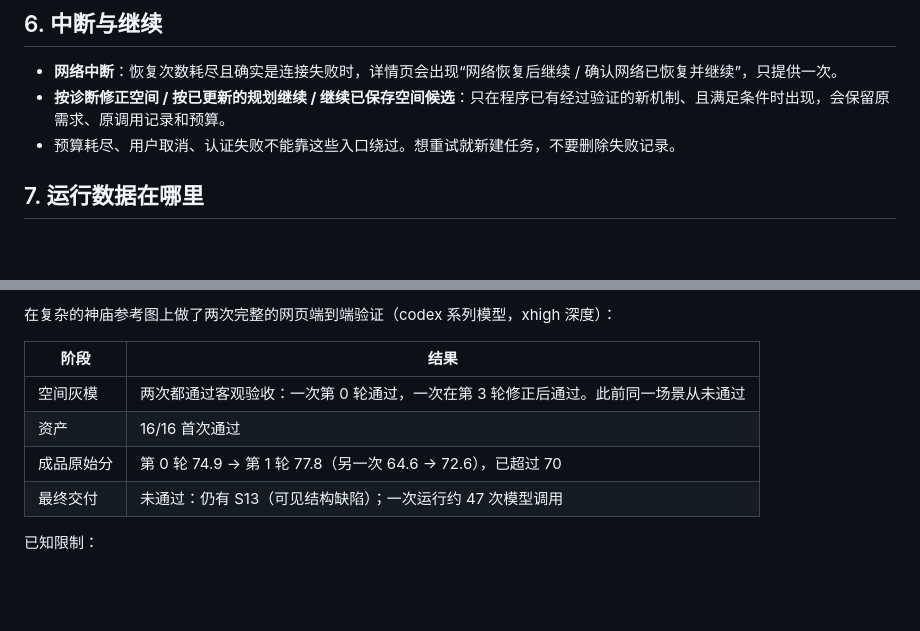
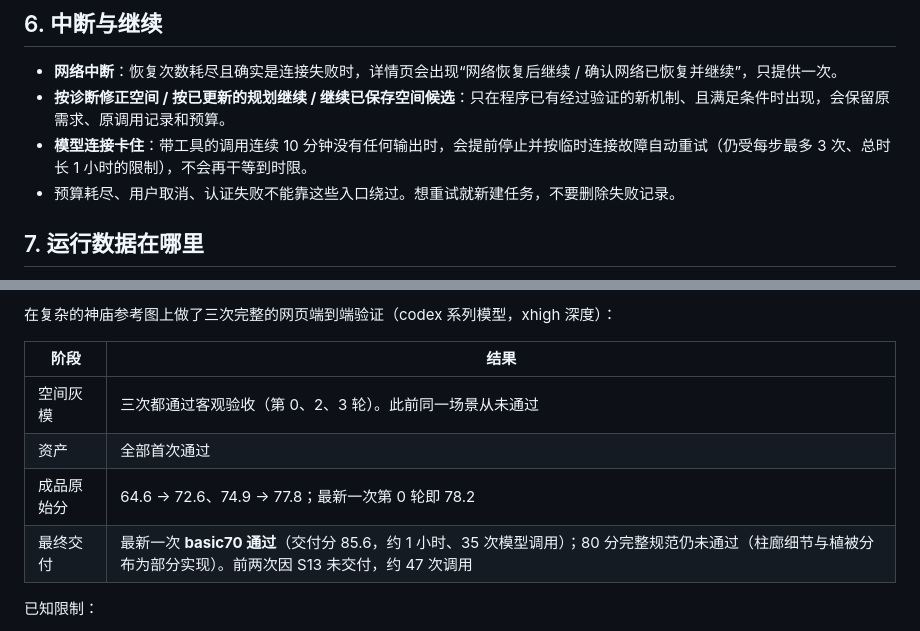
Before and after one commit to maoruibin001/scene-foundry, a Markdown page: docs/voxel-user-guide.md, 2 parts joined by grey strips. Rendered like a GitHub page; blank space fills up the shorter version.

Commit message:
Record the third temple run and the stuck-call retry in the voxel guide
Co-Authored-By: Claude Opus 4.8 (1M context) <noreply@anthropic.com>

```diff
--- a/docs/voxel-user-guide.md
+++ b/docs/voxel-user-guide.md
@@ -114,6 +114,7 @@ curl -fsS http://127.0.0.1:19774/api/state | python3 -c 'import json,sys; d=json
 
 - **网络中断**：恢复次数耗尽且确实是连接失败时，详情页会出现“网络恢复后继续 / 确认网络已恢复并继续”，只提供一次。
 - **按诊断修正空间 / 按已更新的规划继续 / 继续已保存空间候选**：只在程序已有经过验证的新机制、且满足条件时出现，会保留原需求、原调用记录和预算。
+- **模型连接卡住**：带工具的调用连续 10 分钟没有任何输出时，会提前停止并按临时连接故障自动重试（仍受每步最多 3 次、总时长 1 小时的限制），不会再干等到时限。
 - 预算耗尽、用户取消、认证失败不能靠这些入口绕过。想重试就新建任务，不要删除失败记录。
 
 ## 7. 运行数据在哪里
@@ -134,12 +135,12 @@ curl -fsS http://127.0.0.1:19774/api/state | python3 -c 'import json,sys; d=json
 
-在复杂的神庙参考图上做了两次完整的网页端到端验证（codex 系列模型，xhigh 深度）：
+在复杂的神庙参考图上做了三次完整的网页端到端验证（codex 系列模型，xhigh 深度）：
 
 | 阶段 | 结果 |
 | --- | --- |
-| 空间灰模 | 两次都通过客观验收：一次第 0 轮通过，一次在第 3 轮修正后通过。此前同一场景从未通过 |
-| 资产 | 16/16 首次通过 |
-| 成品原始分 | 第 0 轮 74.9 → 第 1 轮 77.8（另一次 64.6 → 72.6），已超过 70 |
-| 最终交付 | 未通过：仍有 S13（可见结构缺陷）；一次运行约 47 次模型调用 |
+| 空间灰模 | 三次都通过客观验收（第 0、2、3 轮）。此前同一场景从未通过 |
+| 资产 | 全部首次通过 |
+| 成品原始分 | 64.6 → 72.6、74.9 → 77.8；最新一次第 0 轮即 78.2 |
+| 最终交付 | 最新一次 **basic70 通过**（交付分 85.6，约 1 小时、35 次模型调用）；80 分完整规范仍未通过（柱廊细节与植被分布为部分实现）。前两次因 S13 未交付，约 47 次调用 |
 
 已知限制：
 
```
Also changed, not shown: other parts of docs/voxel-user-guide.md (+1 -1 lines).
